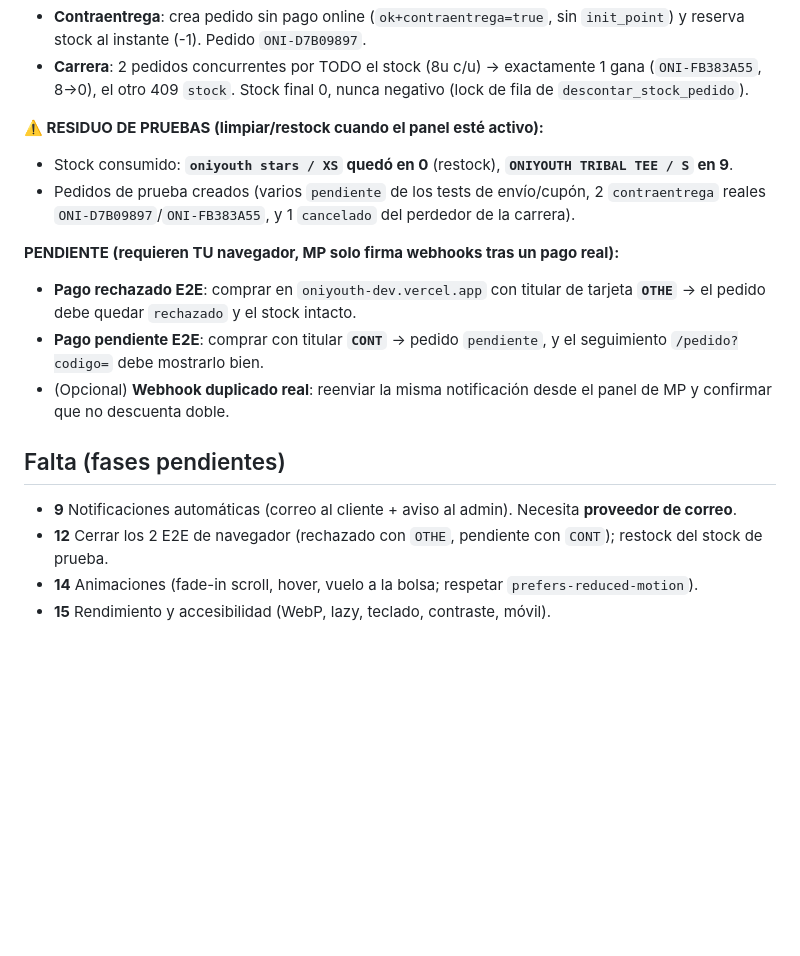
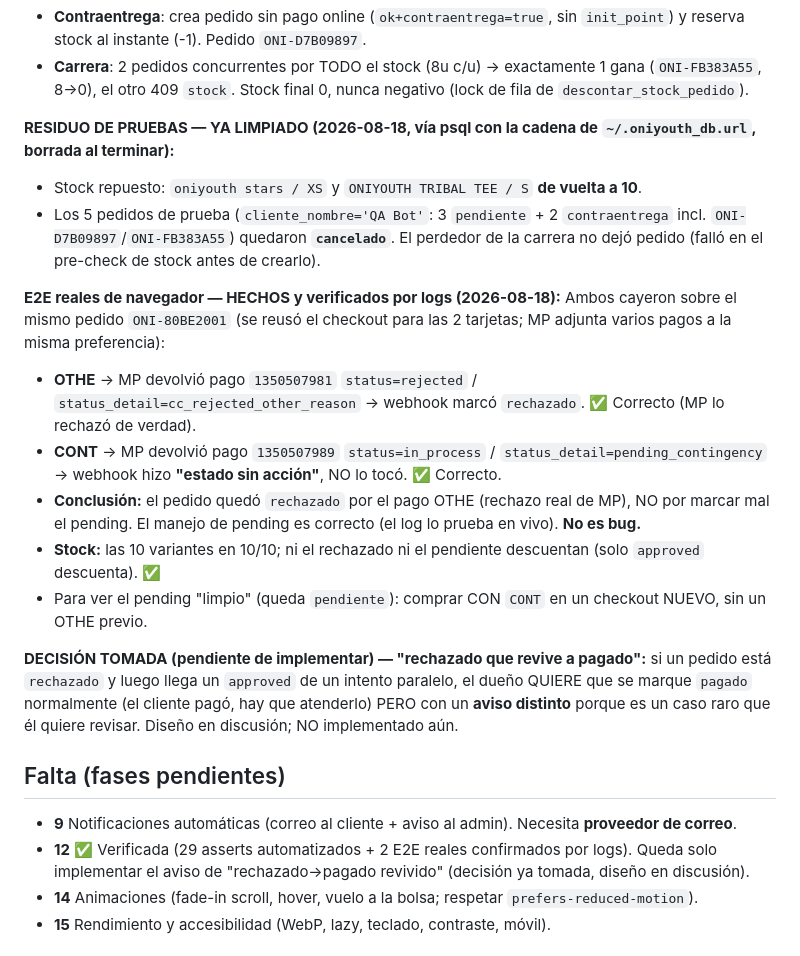
Before and after one commit to oniyouth/oniyouth.github.io, a Markdown page: ESTADO.md, the part around the change. GitHub-like rendering; blank space fills up the shorter version.

Commit message:
ESTADO.md: cierre de Fase 12 (E2E reales verificados por logs) + decision revivido
Co-Authored-By: Claude Opus 4.8 (1M context) <noreply@anthropic.com>

```diff
--- a/ESTADO.md
+++ b/ESTADO.md
@@ -88,18 +88,23 @@ Fase 12 es **verificación, no código nuevo**: el comportamiento ya estaba impl
 - **Contraentrega**: crea pedido sin pago online (`ok+contraentrega=true`, sin `init_point`) y reserva stock al instante (-1). Pedido `ONI-D7B09897`.
 - **Carrera**: 2 pedidos concurrentes por TODO el stock (8u c/u) → exactamente 1 gana (`ONI-FB383A55`, 8→0), el otro 409 `stock`. Stock final 0, nunca negativo (lock de fila de `descontar_stock_pedido`).
 
-**⚠️ RESIDUO DE PRUEBAS (limpiar/restock cuando el panel esté activo):**
-- Stock consumido: **`oniyouth stars / XS` quedó en 0** (restock), **`ONIYOUTH TRIBAL TEE / S` en 9**.
-- Pedidos de prueba creados (varios `pendiente` de los tests de envío/cupón, 2 `contraentrega` reales `ONI-D7B09897`/`ONI-FB383A55`, y 1 `cancelado` del perdedor de la carrera).
+**RESIDUO DE PRUEBAS — YA LIMPIADO (2026-08-18, vía psql con la cadena de `~/.oniyouth_db.url`, borrada al terminar):**
+- Stock repuesto: `oniyouth stars / XS` y `ONIYOUTH TRIBAL TEE / S` **de vuelta a 10**.
+- Los 5 pedidos de prueba (`cliente_nombre='QA Bot'`: 3 `pendiente` + 2 `contraentrega` incl. `ONI-D7B09897`/`ONI-FB383A55`) quedaron **`cancelado`**. El perdedor de la carrera no dejó pedido (falló en el pre-check de stock antes de crearlo).
 
-**PENDIENTE (requieren TU navegador, MP solo firma webhooks tras un pago real):**
-- **Pago rechazado E2E**: comprar en `oniyouth-dev.vercel.app` con titular de tarjeta **`OTHE`** → el pedido debe quedar `rechazado` y el stock intacto.
-- **Pago pendiente E2E**: comprar con titular **`CONT`** → pedido `pendiente`, y el seguimiento `/pedido?codigo=` debe mostrarlo bien.
-- (Opcional) **Webhook duplicado real**: reenviar la misma notificación desde el panel de MP y confirmar que no descuenta doble.
+**E2E reales de navegador — HECHOS y verificados por logs (2026-08-18):**
+Ambos cayeron sobre el mismo pedido `ONI-80BE2001` (se reusó el checkout para las 2 tarjetas; MP adjunta varios pagos a la misma preferencia):
+- **OTHE** → MP devolvió pago `1350507981` `status=rejected` / `status_detail=cc_rejected_other_reason` → webhook marcó `rechazado`. ✅ Correcto (MP lo rechazó de verdad).
+- **CONT** → MP devolvió pago `1350507989` `status=in_process` / `status_detail=pending_contingency` → webhook hizo **"estado sin acción"**, NO lo tocó. ✅ Correcto.
+- **Conclusión:** el pedido quedó `rechazado` por el pago OTHE (rechazo real de MP), NO por marcar mal el pending. El manejo de pending es correcto (el log lo prueba en vivo). **No es bug.**
+- **Stock:** las 10 variantes en 10/10; ni el rechazado ni el pendiente descuentan (solo `approved` descuenta). ✅
+- Para ver el pending "limpio" (queda `pendiente`): comprar CON `CONT` en un checkout NUEVO, sin un OTHE previo.
+
+**DECISIÓN TOMADA (pendiente de implementar) — "rechazado que revive a pagado":** si un pedido está `rechazado` y luego llega un `approved` de un intento paralelo, el dueño QUIERE que se marque `pagado` normalmente (el cliente pagó, hay que atenderlo) PERO con un **aviso distinto** porque es un caso raro que él quiere revisar. Diseño en discusión; NO implementado aún.
 
 ## Falta (fases pendientes)
 - **9** Notificaciones automáticas (correo al cliente + aviso al admin). Necesita **proveedor de correo**.
-- **12** Cerrar los 2 E2E de navegador (rechazado con `OTHE`, pendiente con `CONT`); restock del stock de prueba.
+- **12** ✅ Verificada (29 asserts automatizados + 2 E2E reales confirmados por logs). Queda solo implementar el aviso de "rechazado→pagado revivido" (decisión ya tomada, diseño en discusión).
 - **14** Animaciones (fade-in scroll, hover, vuelo a la bolsa; respetar `prefers-reduced-motion`).
 - **15** Rendimiento y accesibilidad (WebP, lazy, teclado, contraste, móvil).
 
```
